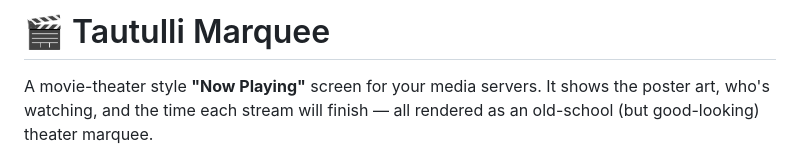
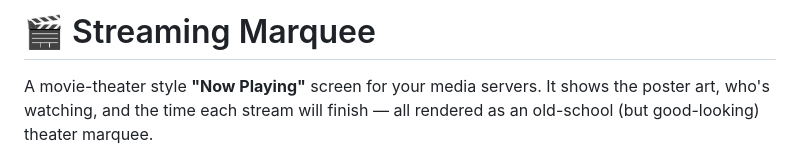
Before and after one commit to xmltv-guide-stream/streaming-marquee, a Markdown page: README.md, the part around the change. GitHub-like rendering.

Commit message:
Change readme title

```diff
--- a/README.md
+++ b/README.md
@@ -1,4 +1,4 @@
-# 🎬 Tautulli Marquee
+# 🎬 Streaming Marquee
 
 A movie-theater style **"Now Playing"** screen for your media servers. It shows the
 poster art, who's watching, and the time each stream will finish — all rendered as an
```
